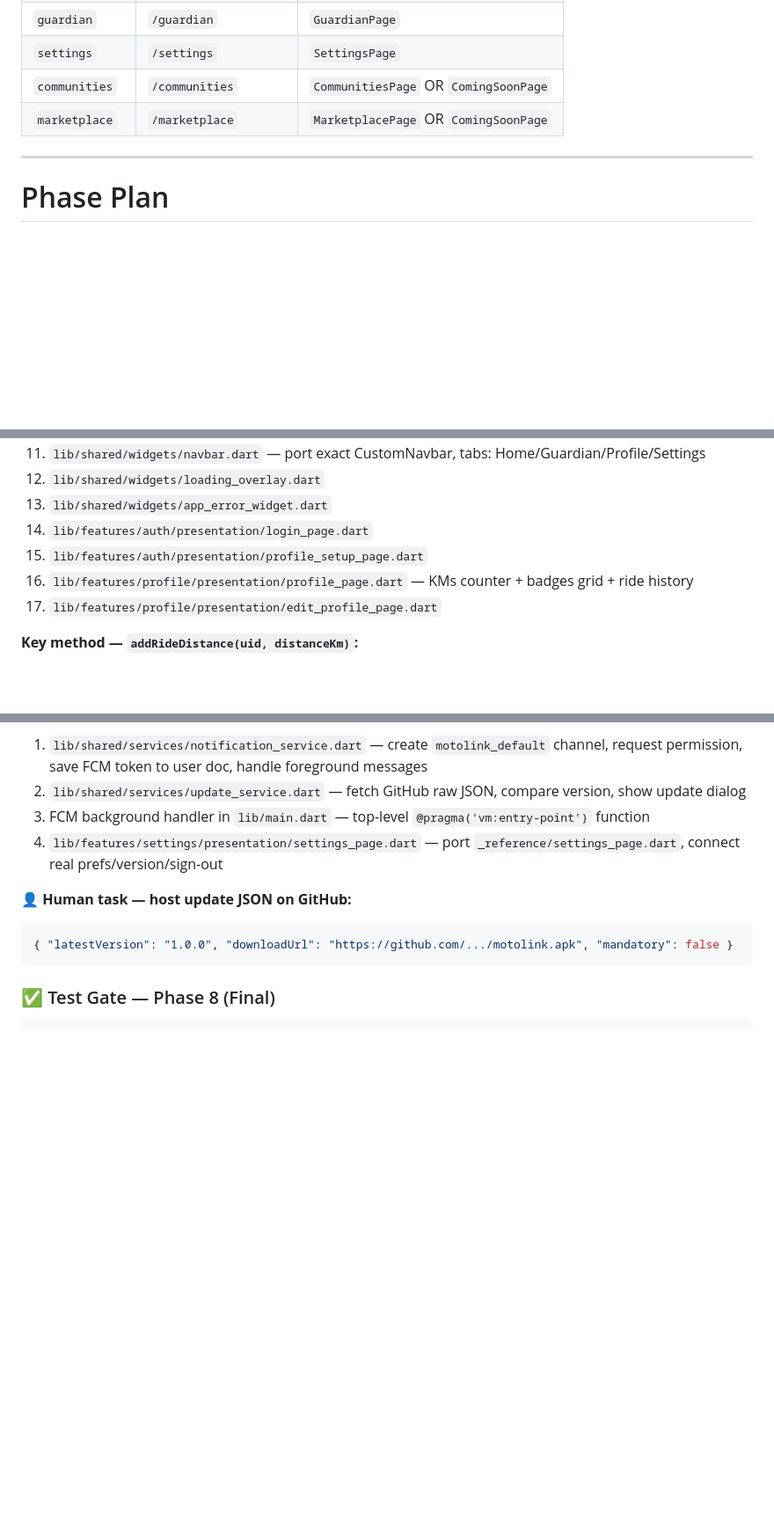
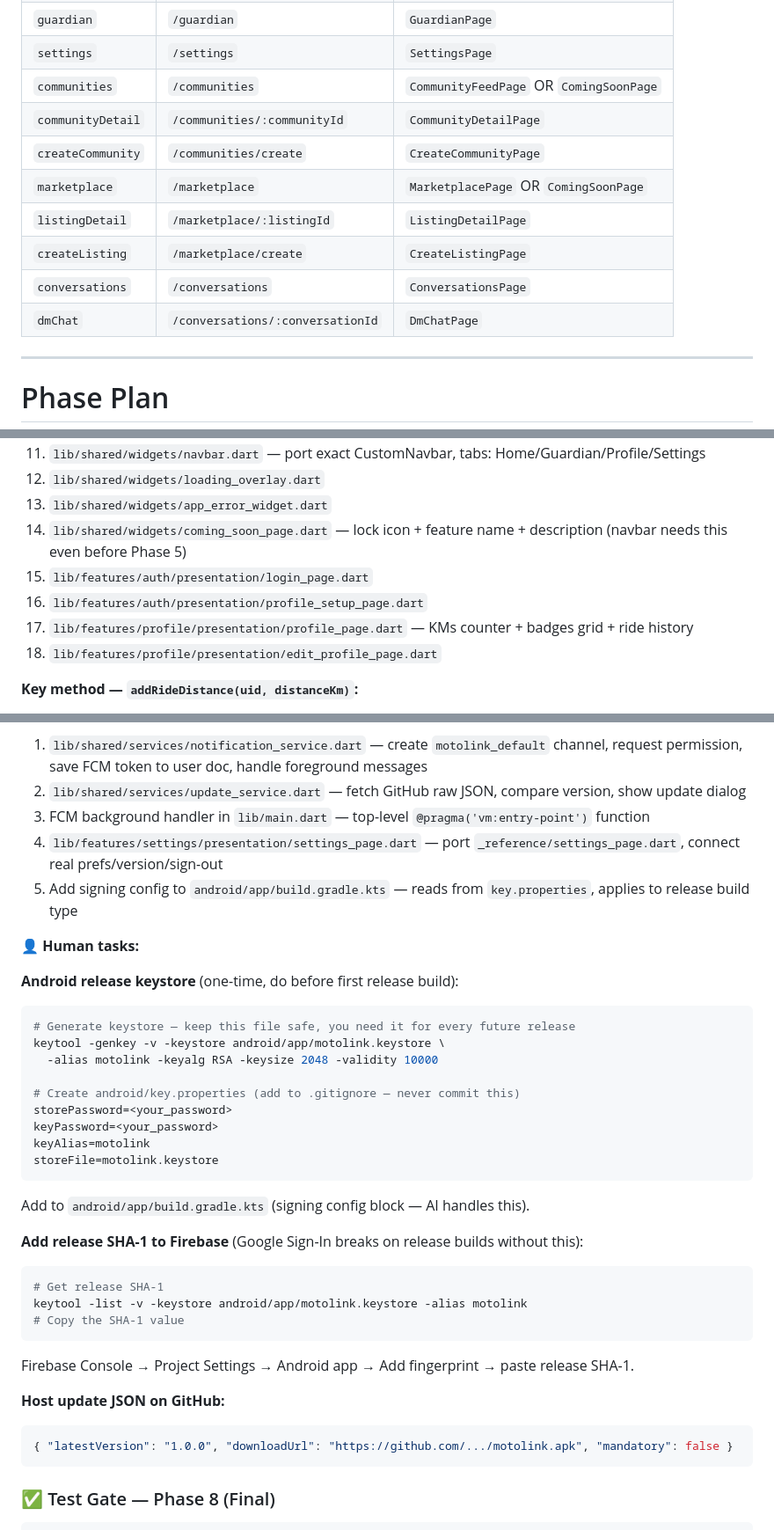
Before and after one commit to kevinpatildxd/moto-link-app, a Markdown page: PLAN.md, 3 parts joined by grey strips. Shown at 88% size. Drawn GitHub-style; blank space fills up the shorter version.

````diff
--- a/PLAN.md
+++ b/PLAN.md
@@ -231,8 +235,14 @@ lib/
 | `editProfile` | `/profile/edit` | `EditProfilePage` |
 | `guardian` | `/guardian` | `GuardianPage` |
 | `settings` | `/settings` | `SettingsPage` |
-| `communities` | `/communities` | `CommunitiesPage` OR `ComingSoonPage` |
+| `communities` | `/communities` | `CommunityFeedPage` OR `ComingSoonPage` |
+| `communityDetail` | `/communities/:communityId` | `CommunityDetailPage` |
+| `createCommunity` | `/communities/create` | `CreateCommunityPage` |
 | `marketplace` | `/marketplace` | `MarketplacePage` OR `ComingSoonPage` |
+| `listingDetail` | `/marketplace/:listingId` | `ListingDetailPage` |
+| `createListing` | `/marketplace/create` | `CreateListingPage` |
+| `conversations` | `/conversations` | `ConversationsPage` |
+| `dmChat` | `/conversations/:conversationId` | `DmChatPage` |
 
 ---
 
@@ -429,10 +504,11 @@ flutter build apk --debug
 11. `lib/shared/widgets/navbar.dart` — port exact CustomNavbar, tabs: Home/Guardian/Profile/Settings
 12. `lib/shared/widgets/loading_overlay.dart`
 13. `lib/shared/widgets/app_error_widget.dart`
-14. `lib/features/auth/presentation/login_page.dart`
-15. `lib/features/auth/presentation/profile_setup_page.dart`
-16. `lib/features/profile/presentation/profile_page.dart` — KMs counter + badges grid + ride history
-17. `lib/features/profile/presentation/edit_profile_page.dart`
+14. `lib/shared/widgets/coming_soon_page.dart` — lock icon + feature name + description (navbar needs this even before Phase 5)
+15. `lib/features/auth/presentation/login_page.dart`
+16. `lib/features/auth/presentation/profile_setup_page.dart`
+17. `lib/features/profile/presentation/profile_page.dart` — KMs counter + badges grid + ride history
+18. `lib/features/profile/presentation/edit_profile_page.dart`
 
 **Key method — `addRideDistance(uid, distanceKm)`:**
 - `FieldValue.increment(distanceKm)` on `users/{uid}.totalKm`
@@ -711,8 +786,34 @@ adb install -r build/app/outputs/flutter-apk/app-debug.apk
 2. `lib/shared/services/update_service.dart` — fetch GitHub raw JSON, compare version, show update dialog
 3. FCM background handler in `lib/main.dart` — top-level `@pragma('vm:entry-point')` function
 4. `lib/features/settings/presentation/settings_page.dart` — port `_reference/settings_page.dart`, connect real prefs/version/sign-out
+5. Add signing config to `android/app/build.gradle.kts` — reads from `key.properties`, applies to release build type
 
-👤 **Human task — host update JSON on GitHub:**
+👤 **Human tasks:**
+
+**Android release keystore** (one-time, do before first release build):
+```bash
+# Generate keystore — keep this file safe, you need it for every future release
+keytool -genkey -v -keystore android/app/motolink.keystore \
+  -alias motolink -keyalg RSA -keysize 2048 -validity 10000
+
+# Create android/key.properties (add to .gitignore — never commit this)
+storePassword=<your_password>
+keyPassword=<your_password>
+keyAlias=motolink
+storeFile=motolink.keystore
+```
+
+Add to `android/app/build.gradle.kts` (signing config block — AI handles this).
+
+**Add release SHA-1 to Firebase** (Google Sign-In breaks on release builds without this):
+```bash
+# Get release SHA-1
+keytool -list -v -keystore android/app/motolink.keystore -alias motolink
+# Copy the SHA-1 value
+```
+Firebase Console → Project Settings → Android app → Add fingerprint → paste release SHA-1.
+
+**Host update JSON on GitHub:**
 ```json
 { "latestVersion": "1.0.0", "downloadUrl": "https://github.com/.../motolink.apk", "mandatory": false }
 ```
````
Also changed, not shown: other parts of PLAN.md (+76 -7 lines), CONTEXT.md (added, +132 -0 lines), TASKS.md (added, +280 -0 lines).
